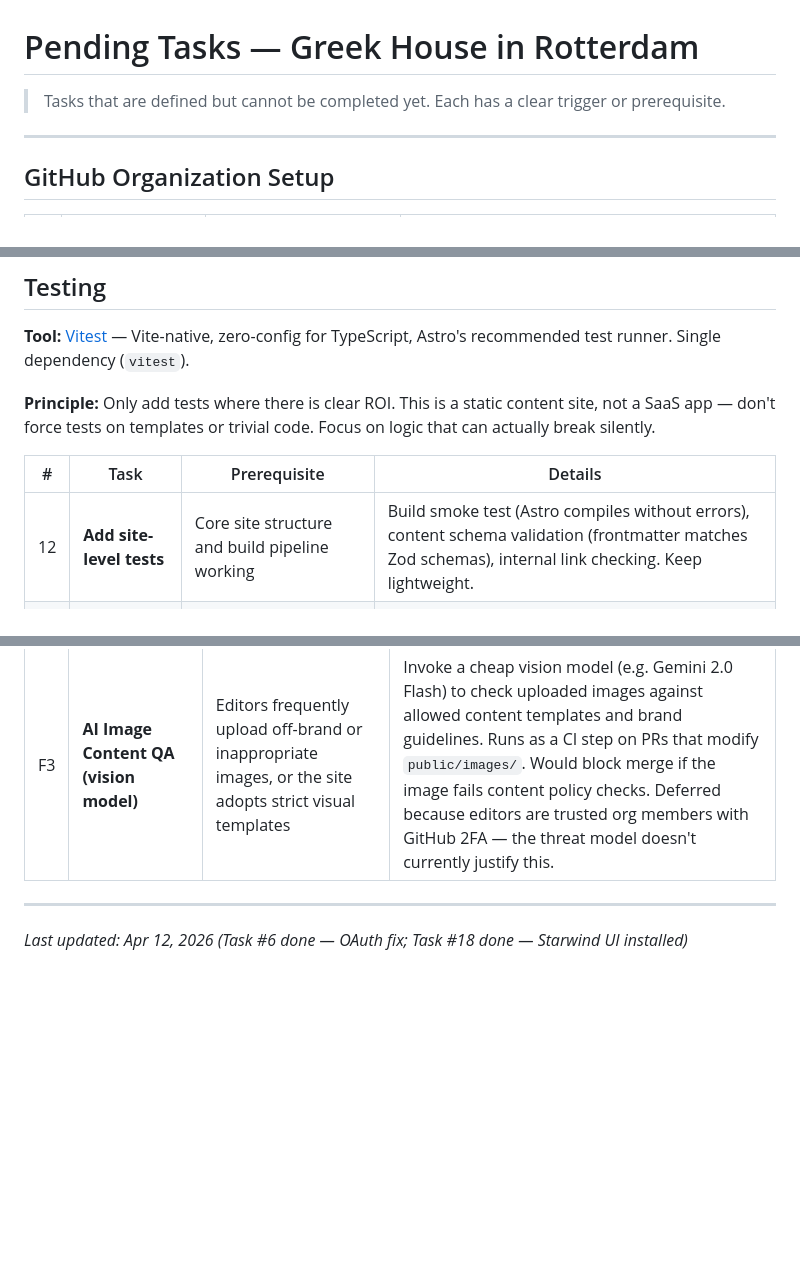
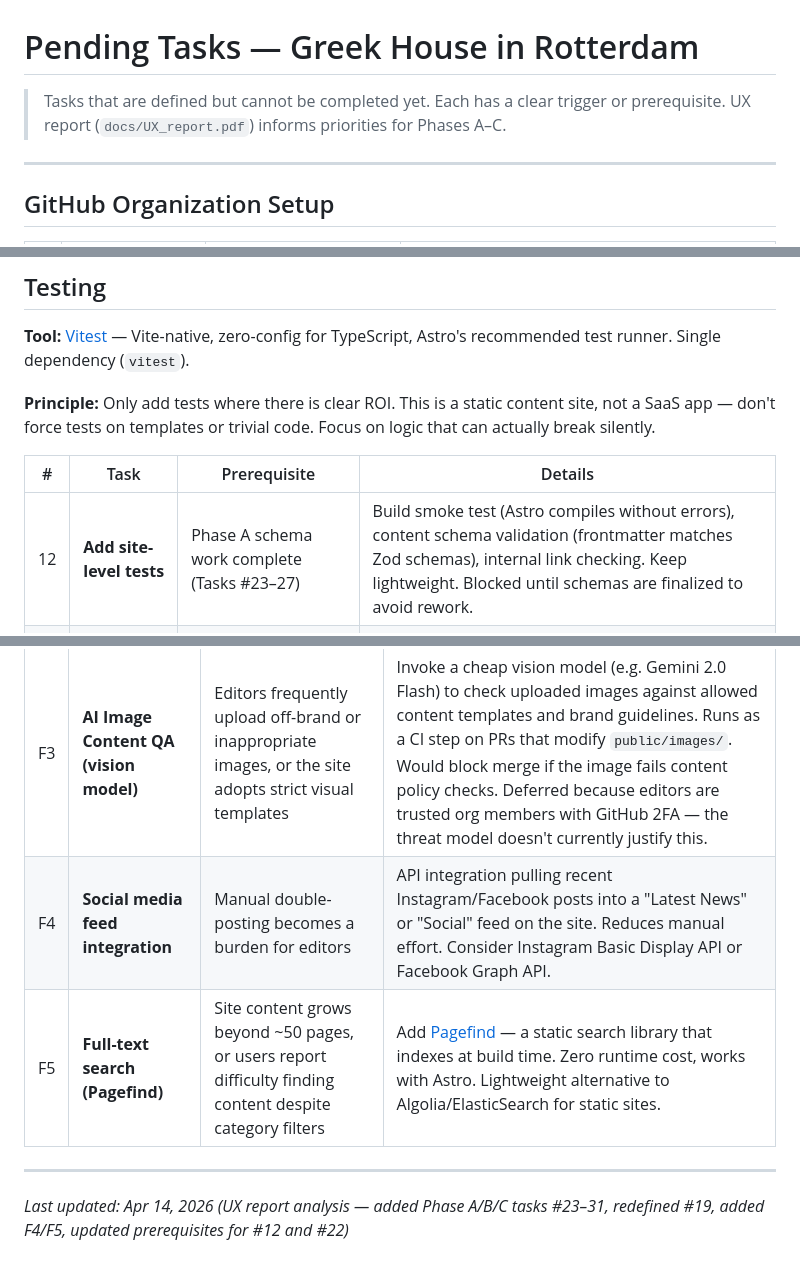
Before and after one commit to greek-house-rotterdam/ghrweb, a Markdown page: docs/pending-tasks.md, 3 parts joined by grey strips. Drawn GitHub-style; blank space fills up the shorter version.

```diff
--- a/docs/pending-tasks.md
+++ b/docs/pending-tasks.md
@@ -1,6 +1,7 @@
 # Pending Tasks — Greek House in Rotterdam
 
 > Tasks that are defined but cannot be completed yet. Each has a clear trigger or prerequisite.
+> UX report (`docs/UX_report.pdf`) informs priorities for Phases A–C.
 
 ---
 
@@ -58,7 +59,7 @@ Use this checklist before onboarding editors to avoid the "login works, publish
 
 | # | Task | Prerequisite | Details |
 |---|------|-------------|---------|
-| 12 | **Add site-level tests** | Core site structure and build pipeline working | Build smoke test (Astro compiles without errors), content schema validation (frontmatter matches Zod schemas), internal link checking. Keep lightweight. |
+| 12 | **Add site-level tests** | Phase A schema work complete (Tasks #23–27) | Build smoke test (Astro compiles without errors), content schema validation (frontmatter matches Zod schemas), internal link checking. Keep lightweight. Blocked until schemas are finalized to avoid rework. |
 | 17 | **Unit test i18n utilities** | Utility logic is stable and non-trivial enough to warrant tests | Test `getLangFromSlug`, `getStaticLangPaths` (from `src/i18n/utils.ts`) and `t()` (from `src/i18n/ui.ts`). Good first candidates: pure functions with clear inputs/outputs. |
 
 ## UI Components & Design
@@ -99,7 +130,9 @@ Use this checklist before onboarding editors to avoid the "login works, publish
 | F1 | **AI Translation (Gemini 2.5 Flash)** | DeepL translations feel robotic, Markdown structure breaks frequently, or DeepL free tier (500K chars/mo) is exhausted | Replace DeepL as the primary translation backend. Use the same workflow architecture (GitHub Action, PR-based). AI models handle Markdown frontmatter more reliably via system prompts. Keep DeepL as a fallback. Requires a `GEMINI_API_KEY` secret. Supersedes Task #9. |
 | F2 | **AI-Assisted Content Alignment (opt-in)** | Editors request help with writing quality, or content tone/style becomes inconsistent | Add an `ai_assist` boolean checkbox to Decap CMS collections. When enabled, a GitHub Action step invokes an AI model (e.g. Gemini 2.5 Flash) with a standardized style guide prompt to suggest improvements to the source content before translation. The AI commits suggestions to the PR. Non-blocking — serves as a helper, not a gatekeeper. Runs before the translation step. Requires defining the style guide prompt and adding the CMS field. |
 | F3 | **AI Image Content QA (vision model)** | Editors frequently upload off-brand or inappropriate images, or the site adopts strict visual templates | Invoke a cheap vision model (e.g. Gemini 2.0 Flash) to check uploaded images against allowed content templates and brand guidelines. Runs as a CI step on PRs that modify `public/images/`. Would block merge if the image fails content policy checks. Deferred because editors are trusted org members with GitHub 2FA — the threat model doesn't currently justify this. |
+| F4 | **Social media feed integration** | Manual double-posting becomes a burden for editors | API integration pulling recent Instagram/Facebook posts into a "Latest News" or "Social" feed on the site. Reduces manual effort. Consider Instagram Basic Display API or Facebook Graph API. |
+| F5 | **Full-text search (Pagefind)** | Site content grows beyond ~50 pages, or users report difficulty finding content despite category filters | Add [Pagefind](https://pagefind.app/) — a static search library that indexes at build time. Zero runtime cost, works with Astro. Lightweight alternative to Algolia/ElasticSearch for static sites. |
 
 ---
 
-*Last updated: Apr 12, 2026 (Task #6 done — OAuth fix; Task #18 done — Starwind UI installed)*
+*Last updated: Apr 14, 2026 (UX report analysis — added Phase A/B/C tasks #23–31, redefined #19, added F4/F5, updated prerequisites for #12 and #22)*
```
Also changed, not shown: other parts of docs/pending-tasks.md (+32 -2 lines).
